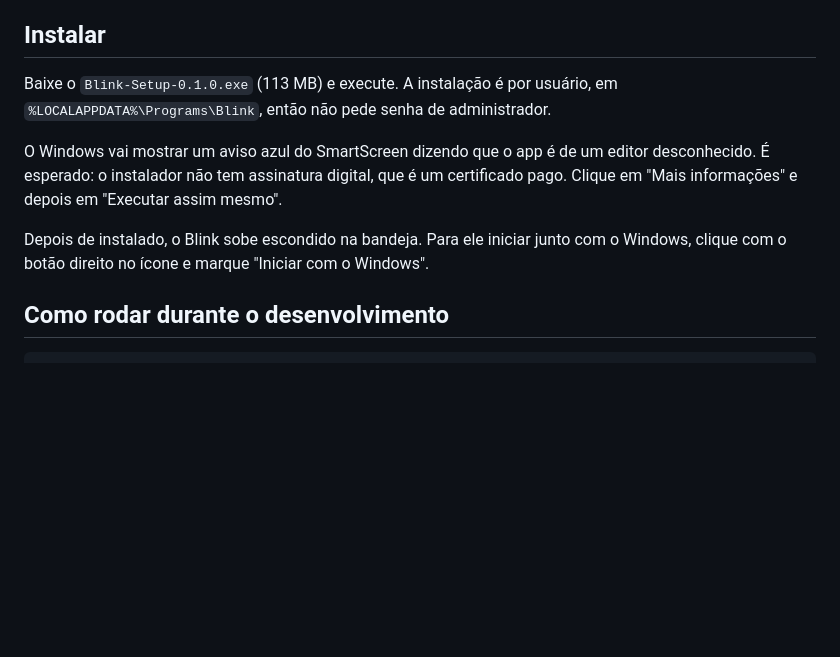
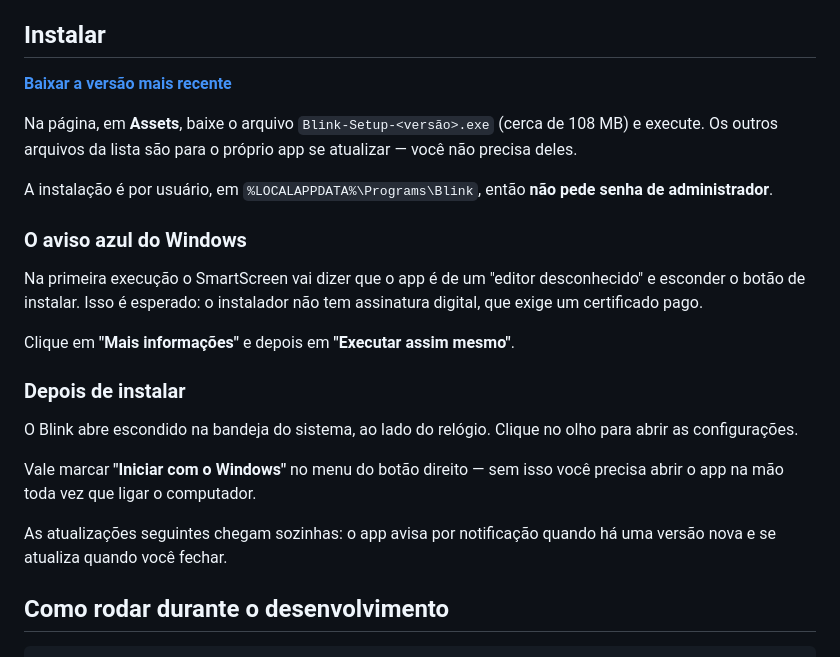
Before and after one commit to danielvrd/Blink, a Markdown page: README.md, the part around the change. GitHub-like rendering; blank space fills up the shorter version.

Commit message:
docs: instrucoes de instalacao para quem chega de fora
A secao citava o Blink-Setup-0.1.0.exe, que nao existe mais, e nao dizia
onde baixar. Agora aponta para releases/latest, que sempre serve a versao
mais nova, e explica o que fazer com o aviso do SmartScreen - que e o
ponto onde a pessoa desiste, porque o Windows esconde o botao de instalar
atras de 'Mais informacoes'.

```diff
--- a/README.md
+++ b/README.md
@@ -11,17 +11,33 @@ Tudo roda localmente. Não há servidor, API ou envio de dados para fora da máq
 
 ## Instalar
 
-Baixe o `Blink-Setup-0.1.0.exe` (113 MB) e execute. A instalação é por usuário,
-em `%LOCALAPPDATA%\Programs\Blink`, então não pede senha de administrador.
+**[Baixar a versão mais recente](https://github.com/danielvrd/Blink/releases/latest)**
 
-O Windows vai mostrar um aviso azul do SmartScreen dizendo que o app é de um
-editor desconhecido. É esperado: o instalador não tem assinatura digital, que é
-um certificado pago. Clique em "Mais informações" e depois em "Executar assim
-mesmo".
+Na página, em **Assets**, baixe o arquivo `Blink-Setup-<versão>.exe` (cerca de
+108 MB) e execute. Os outros arquivos da lista são para o próprio app se
+atualizar — você não precisa deles.
 
-Depois de instalado, o Blink sobe escondido na bandeja. Para ele iniciar junto
-com o Windows, clique com o botão direito no ícone e marque "Iniciar com o
-Windows".
+A instalação é por usuário, em `%LOCALAPPDATA%\Programs\Blink`, então **não pede
+senha de administrador**.
+
+### O aviso azul do Windows
+
+Na primeira execução o SmartScreen vai dizer que o app é de um "editor
+desconhecido" e esconder o botão de instalar. Isso é esperado: o instalador não
+tem assinatura digital, que exige um certificado pago.
+
+Clique em **"Mais informações"** e depois em **"Executar assim mesmo"**.
+
+### Depois de instalar
+
+O Blink abre escondido na bandeja do sistema, ao lado do relógio. Clique no olho
+para abrir as configurações.
+
+Vale marcar **"Iniciar com o Windows"** no menu do botão direito — sem isso você
+precisa abrir o app na mão toda vez que ligar o computador.
+
+As atualizações seguintes chegam sozinhas: o app avisa por notificação quando há
+uma versão nova e se atualiza quando você fechar.
 
 ## Como rodar durante o desenvolvimento
 
```
